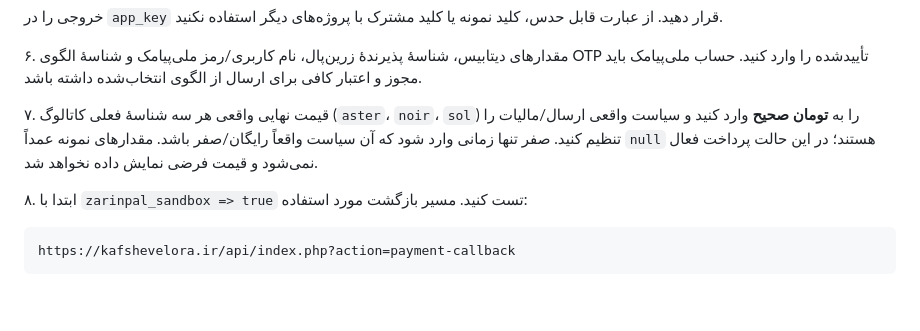
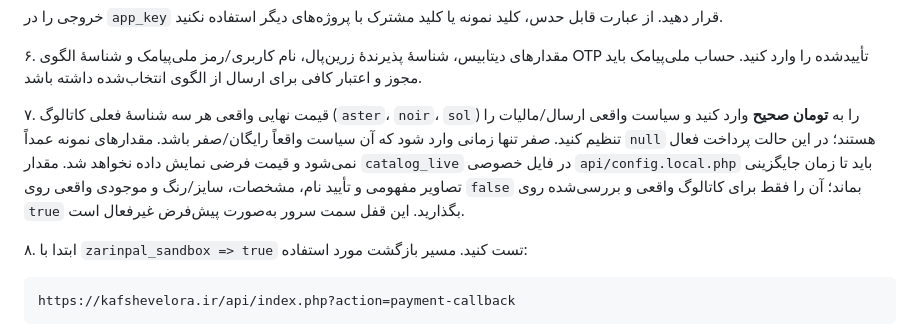
Before and after one commit to navidjjgod66-jpg/veloranew, a Markdown page: README.md, the part around the change. Rendered like a GitHub page; blank space fills up the shorter version.

Commit message:
Document live catalogue approval gate

```diff
--- a/README.md
+++ b/README.md
@@ -74,7 +74,7 @@ openssl rand -hex 32
 
 ۶. مقدارهای دیتابیس، شناسهٔ پذیرندهٔ زرین‌پال، نام کاربری/رمز ملی‌پیامک و شناسهٔ الگوی OTP تأییدشده را وارد کنید. حساب ملی‌پیامک باید مجوز و اعتبار کافی برای ارسال از الگوی انتخاب‌شده داشته باشد.
 
-۷. قیمت نهایی واقعی هر سه شناسهٔ فعلی کاتالوگ (`aster`، `noir`، `sol`) را به **تومان صحیح** وارد کنید و سیاست واقعی ارسال/مالیات را تنظیم کنید. صفر تنها زمانی وارد شود که آن سیاست واقعاً رایگان/صفر باشد. مقدارهای نمونه عمداً `null` هستند؛ در این حالت پرداخت فعال نمی‌شود و قیمت فرضی نمایش داده نخواهد شد.
+۷. قیمت نهایی واقعی هر سه شناسهٔ فعلی کاتالوگ (`aster`، `noir`، `sol`) را به **تومان صحیح** وارد کنید و سیاست واقعی ارسال/مالیات را تنظیم کنید. صفر تنها زمانی وارد شود که آن سیاست واقعاً رایگان/صفر باشد. مقدارهای نمونه عمداً `null` هستند؛ در این حالت پرداخت فعال نمی‌شود و قیمت فرضی نمایش داده نخواهد شد. مقدار `catalog_live` در فایل خصوصی `api/config.local.php` باید تا زمان جایگزینی تصاویر مفهومی و تأیید نام، مشخصات، سایز/رنگ و موجودی واقعی روی `false` بماند؛ آن را فقط برای کاتالوگ واقعی و بررسی‌شده روی `true` بگذارید. این قفل سمت سرور به‌صورت پیش‌فرض غیرفعال است.
 
 ۸. ابتدا با `zarinpal_sandbox => true` تست کنید. مسیر بازگشت مورد استفاده:
 
```
